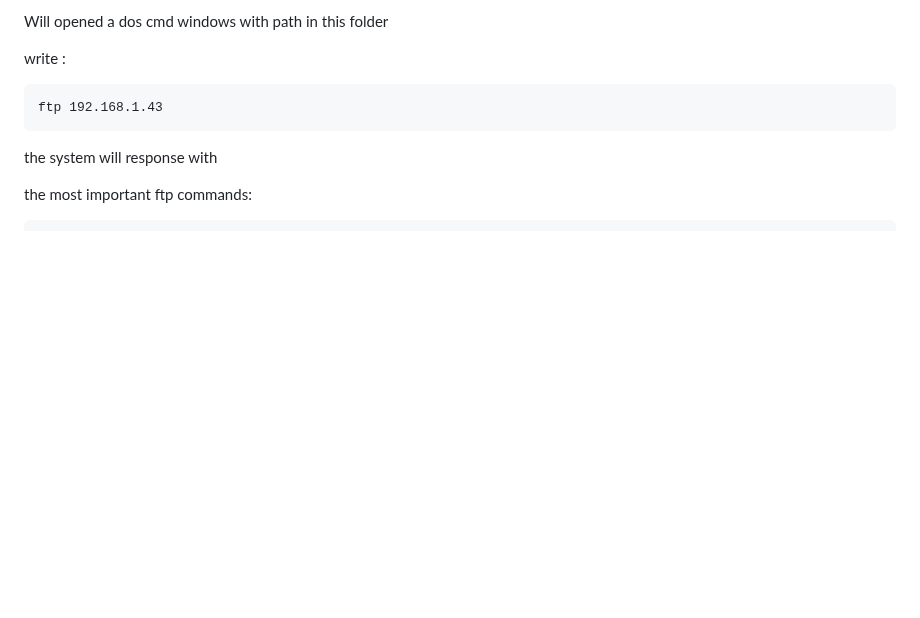
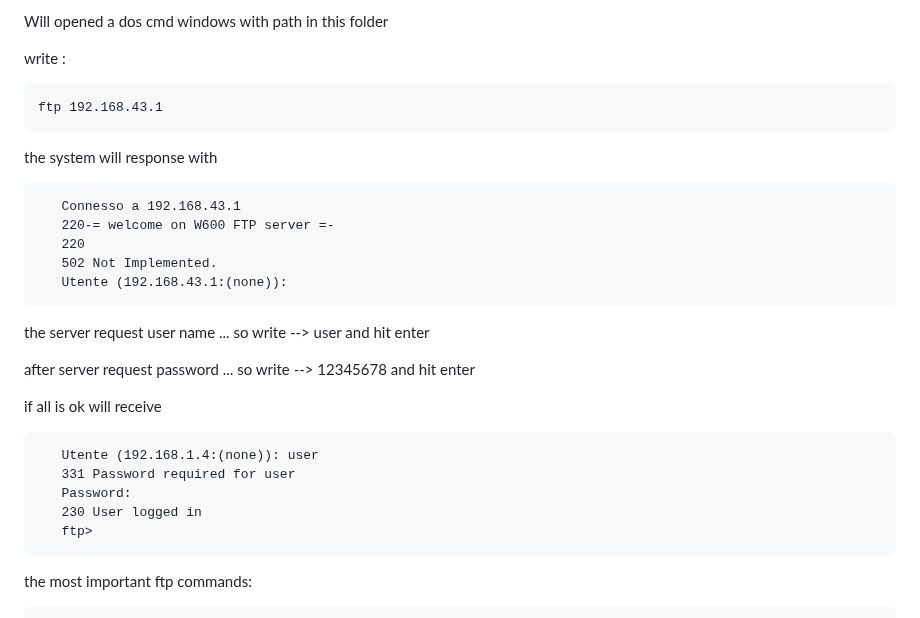
Before and after one commit to costycnc/w600-pico, a Markdown page: w600-pico upload file over ftp windows/readme.md, the part around the change. Rendered like a GitHub page; blank space fills up the shorter version.

```diff
--- a/w600-pico upload file over ftp windows/readme.md
+++ b/w600-pico upload file over ftp windows/readme.md
@@ -77,9 +77,27 @@ Will opened a dos cmd windows with path in this folder
 
 write :
 
-    ftp 192.168.1.43
+    ftp 192.168.43.1
 
 the system will response with
+
+       Connesso a 192.168.43.1
+       220-= welcome on W600 FTP server =-
+       220
+       502 Not Implemented.
+       Utente (192.168.43.1:(none)):
+
+the server request user name ... so write  -->  user       and hit enter
+
+after server request password ... so write  --> 12345678   and hit enter
+
+if all is ok will receive
+
+       Utente (192.168.1.4:(none)): user
+       331 Password required for user
+       Password:
+       230 User logged in
+       ftp>
 
 
 the most important ftp commands:
```
